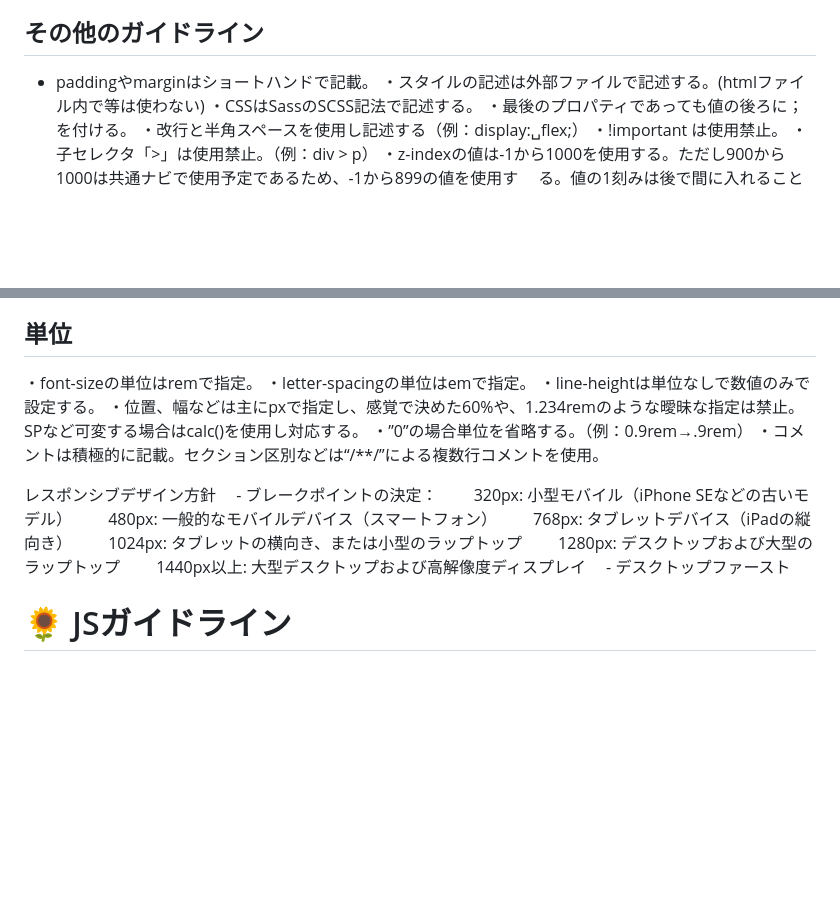
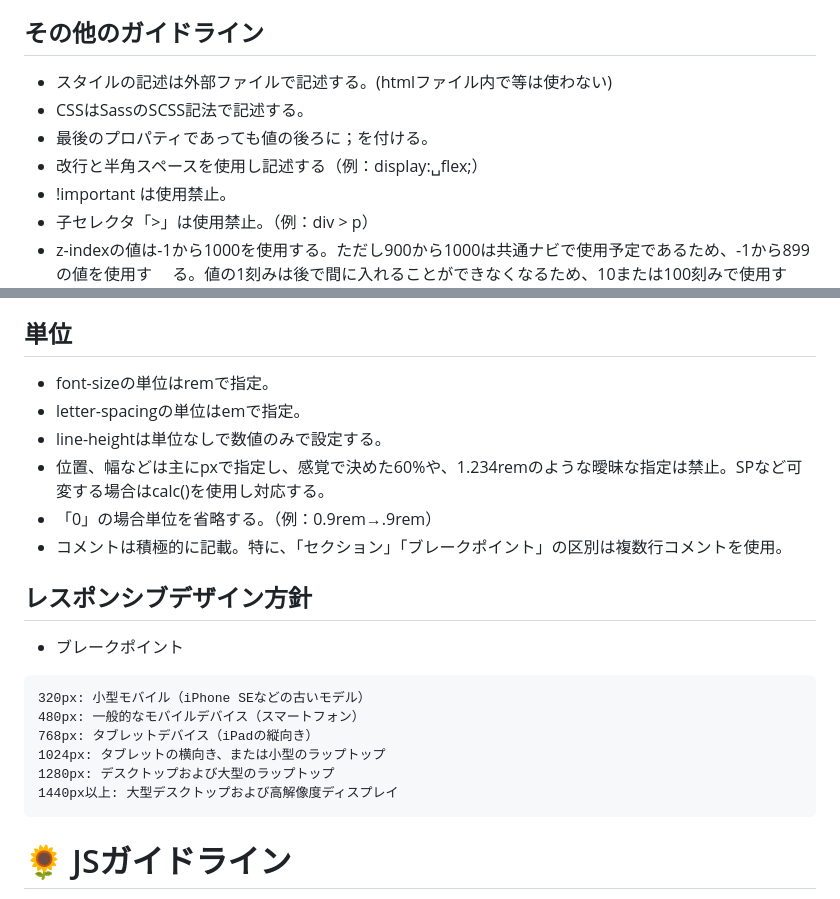
Before and after one commit to xiaofanlulai/early-lounge, a Markdown page: README.md, 2 parts joined by grey strips. Drawn GitHub-style; blank space fills up the shorter version.

````diff
--- a/README.md
+++ b/README.md
@@ -184,12 +184,11 @@ feature：headerの完成
 - 【限定】link：a要素にのみ使用する。
 - 【禁止】outer：wrapperで代替可能なため使用禁止。
 ## その他のガイドライン
-- paddingやmarginはショートハンドで記載。
-・スタイルの記述は外部ファイルで記述する。(htmlファイル内で<style>等は使わない)
-・CSSはSassのSCSS記法で記述する。
-・最後のプロパティであっても値の後ろに；を付ける。
-・改行と半角スペースを使用し記述する（例：display:␣flex;）
-・!important は使用禁止。
-・子セレクタ「>」は使用禁止。（例：div > p）
-・z-indexの値は-1から1000を使用する。ただし900から1000は共通ナビで使用予定であるため、-1から899の値を使用す
+- スタイルの記述は外部ファイルで記述する。(htmlファイル内で<style>等は使わない)
+- CSSはSassのSCSS記法で記述する。
+- 最後のプロパティであっても値の後ろに；を付ける。
+- 改行と半角スペースを使用し記述する（例：display:␣flex;）
+- !important は使用禁止。
+- 子セレクタ「>」は使用禁止。（例：div > p）
+- z-indexの値は-1から1000を使用する。ただし900から1000は共通ナビで使用予定であるため、-1から899の値を使用す
 　る。値の1刻みは後で間に入れることができなくなるため、10または100刻みで使用する。
@@ -200,21 +200,20 @@ feature：headerの完成
 ## 単位
-・font-sizeの単位はremで指定。
-・letter-spacingの単位はemで指定。
-・line-heightは単位なしで数値のみで設定する。
-・位置、幅などは主にpxで指定し、感覚で決めた60%や、1.234remのような曖昧な指定は禁止。
-　SPなど可変する場合はcalc()を使用し対応する。
-・”0”の場合単位を省略する。（例：0.9rem→.9rem）
-・コメントは積極的に記載。セクション区別などは“/**/”による複数行コメントを使用。
-
-レスポンシブデザイン方針
-　- ブレークポイントの決定：
-　　320px: 小型モバイル（iPhone SEなどの古いモデル）
-　　480px: 一般的なモバイルデバイス（スマートフォン）
-　　768px: タブレットデバイス（iPadの縦向き）
-　　1024px: タブレットの横向き、または小型のラップトップ
-　　1280px: デスクトップおよび大型のラップトップ
-　　1440px以上: 大型デスクトップおよび高解像度ディスプレイ
-　- デスクトップファースト
+- font-sizeの単位はremで指定。
+- letter-spacingの単位はemで指定。
+- line-heightは単位なしで数値のみで設定する。
+- 位置、幅などは主にpxで指定し、感覚で決めた60%や、1.234remのような曖昧な指定は禁止。SPなど可変する場合はcalc()を使用し対応する。
+- 「0」の場合単位を省略する。（例：0.9rem→.9rem）
+- コメントは積極的に記載。特に、「セクション」「ブレークポイント」の区別は複数行コメントを使用。
+## レスポンシブデザイン方針
+- ブレークポイント
+```
+320px: 小型モバイル（iPhone SEなどの古いモデル）
+480px: 一般的なモバイルデバイス（スマートフォン）
+768px: タブレットデバイス（iPadの縦向き）
+1024px: タブレットの横向き、または小型のラップトップ
+1280px: デスクトップおよび大型のラップトップ
+1440px以上: 大型デスクトップおよび高解像度ディスプレイ
+```
 
 # :sunflower: JSガイドライン
 - スタイルの記述は外部ファイルで記述する。(htmlファイル内で<js>等は使わない)
````
Also changed, not shown: other parts of README.md (+5 -4 lines).
